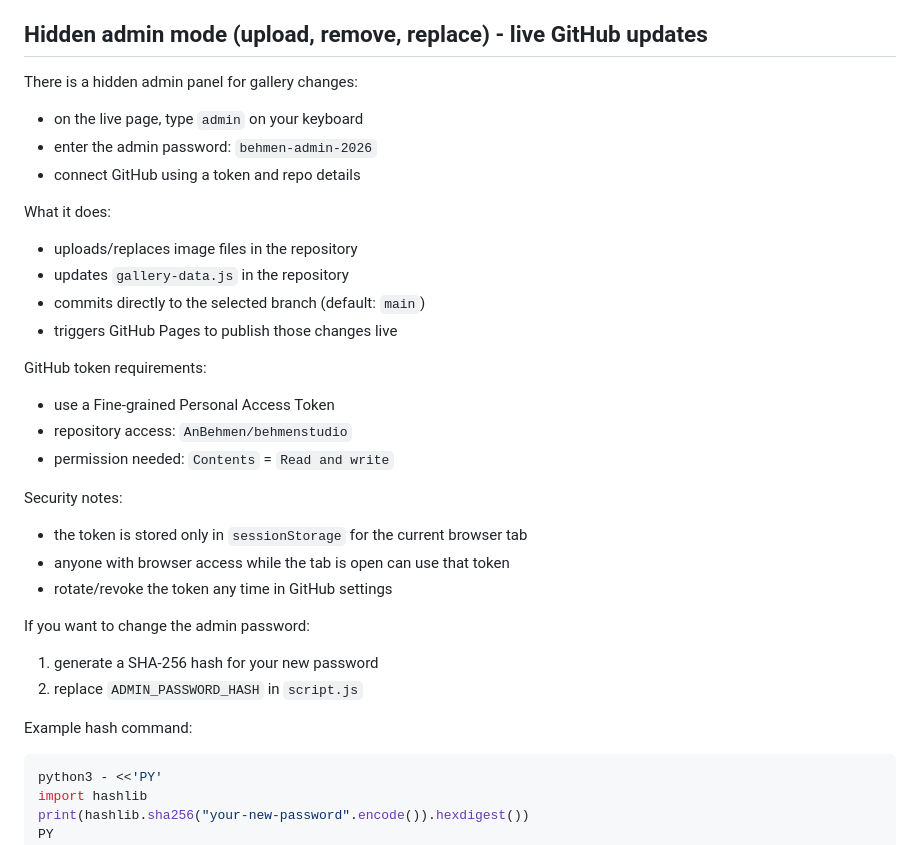
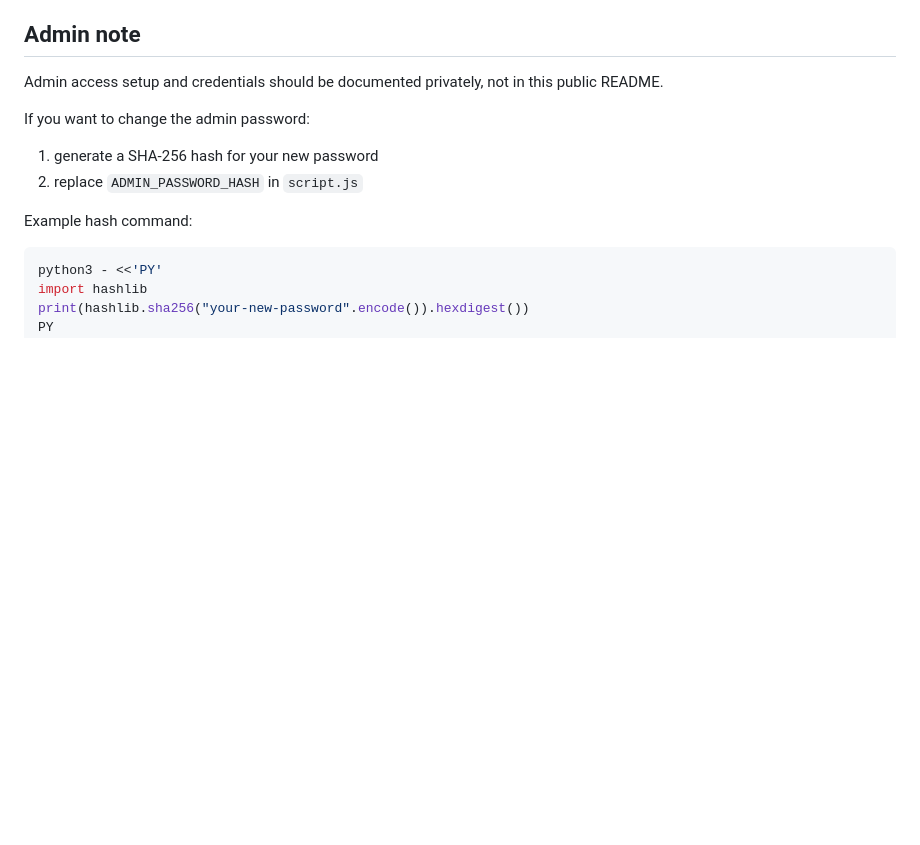
Before and after one commit to AlexZander73/AnaPhotography, a Markdown page: README.md, the part around the change. Rendered like a GitHub page; blank space fills up the shorter version.

Commit message:
Remove admin credential setup details from public README

```diff
--- a/README.md
+++ b/README.md
@@ -404,32 +404,9 @@ Check these:
 - the portfolio filters still work
 - the footer links still work
 
-## Hidden admin mode (upload, remove, replace) - live GitHub updates
+## Admin note
 
-There is a hidden admin panel for gallery changes:
-
-- on the live page, type `admin` on your keyboard
-- enter the admin password: `behmen-admin-2026`
-- connect GitHub using a token and repo details
-
-What it does:
-
-- uploads/replaces image files in the repository
-- updates `gallery-data.js` in the repository
-- commits directly to the selected branch (default: `main`)
-- triggers GitHub Pages to publish those changes live
-
-GitHub token requirements:
-
-- use a Fine-grained Personal Access Token
-- repository access: `AnBehmen/behmenstudio`
-- permission needed: `Contents` = `Read and write`
-
-Security notes:
-
-- the token is stored only in `sessionStorage` for the current browser tab
-- anyone with browser access while the tab is open can use that token
-- rotate/revoke the token any time in GitHub settings
+Admin access setup and credentials should be documented privately, not in this public README.
 
 If you want to change the admin password:
 
```
